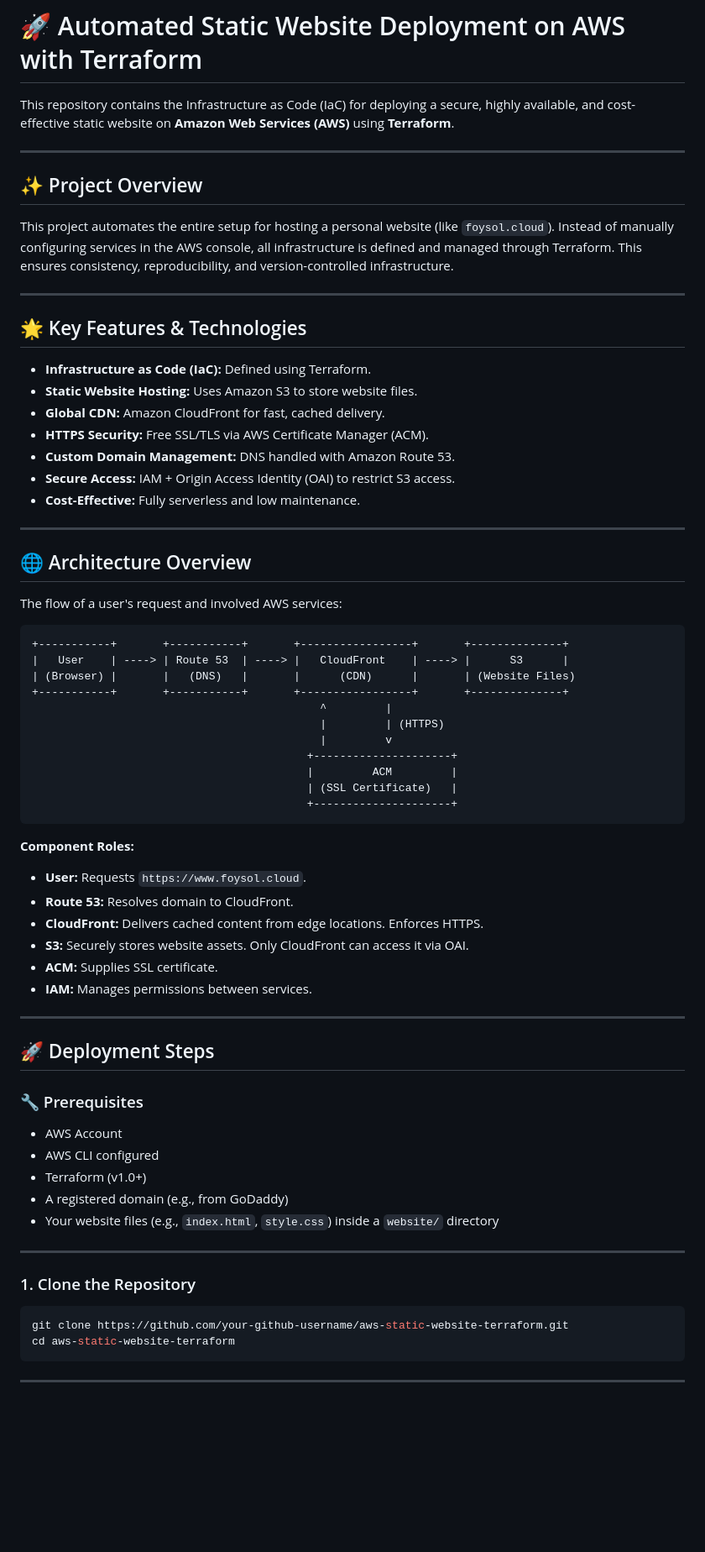
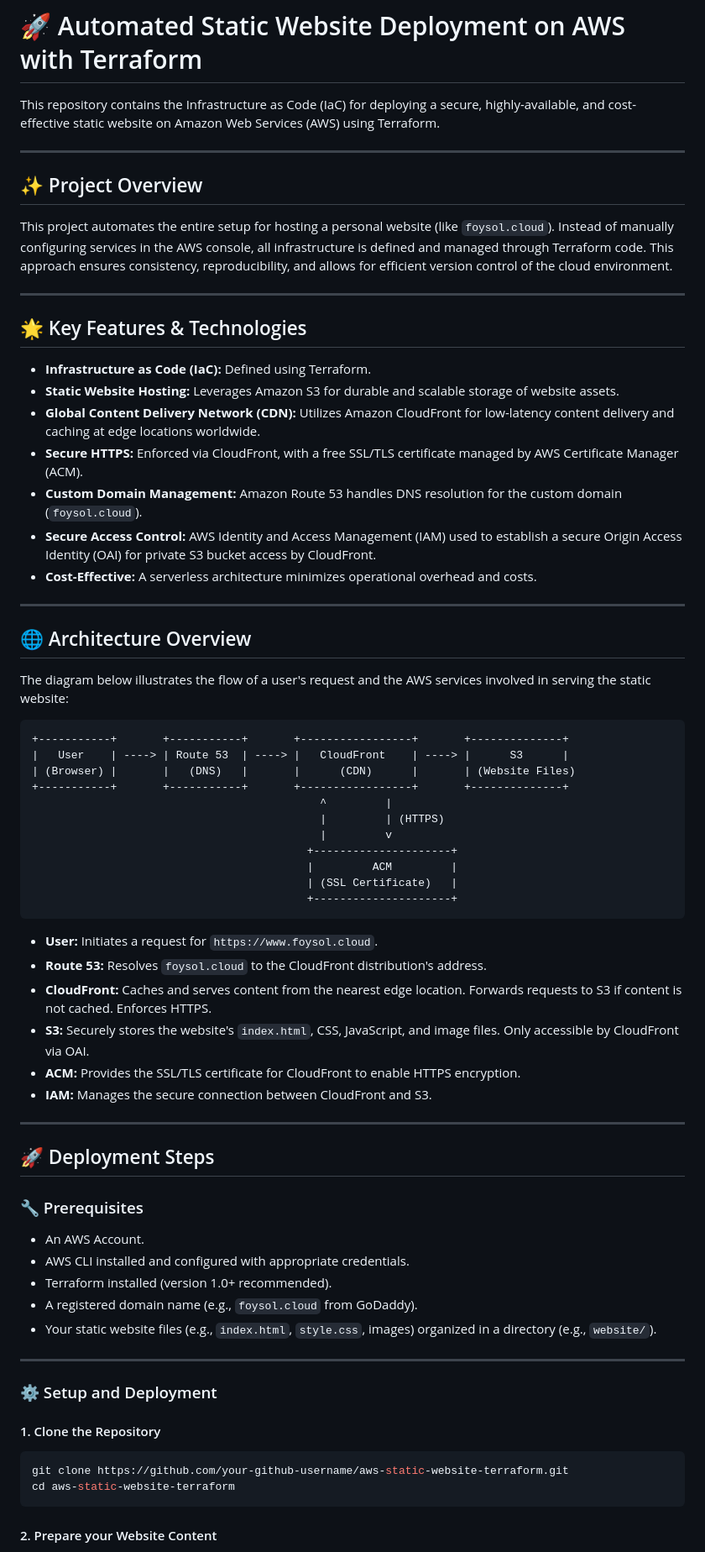
Before and after one commit to foysolc/aws-static-website-terraform, a Markdown page: README.md, the part around the change printed below. Shown: that part at 84% size. Drawn GitHub-style; blank space fills up the shorter version.

````diff
--- a/README.md
+++ b/README.md
@@ -1,30 +1,30 @@
 # 🚀 Automated Static Website Deployment on AWS with Terraform
 
-This repository contains the Infrastructure as Code (IaC) for deploying a secure, highly available, and cost-effective static website on **Amazon Web Services (AWS)** using **Terraform**.
+This repository contains the Infrastructure as Code (IaC) for deploying a secure, highly-available, and cost-effective static website on Amazon Web Services (AWS) using Terraform.
 
 ---
 
 ## ✨ Project Overview
 
-This project automates the entire setup for hosting a personal website (like `foysol.cloud`). Instead of manually configuring services in the AWS console, all infrastructure is defined and managed through Terraform. This ensures consistency, reproducibility, and version-controlled infrastructure.
+This project automates the entire setup for hosting a personal website (like `foysol.cloud`). Instead of manually configuring services in the AWS console, all infrastructure is defined and managed through Terraform code. This approach ensures consistency, reproducibility, and allows for efficient version control of the cloud environment.
 
 ---
 
 ## 🌟 Key Features & Technologies
 
 - **Infrastructure as Code (IaC):** Defined using Terraform.
-- **Static Website Hosting:** Uses Amazon S3 to store website files.
-- **Global CDN:** Amazon CloudFront for fast, cached delivery.
-- **HTTPS Security:** Free SSL/TLS via AWS Certificate Manager (ACM).
-- **Custom Domain Management:** DNS handled with Amazon Route 53.
-- **Secure Access:** IAM + Origin Access Identity (OAI) to restrict S3 access.
-- **Cost-Effective:** Fully serverless and low maintenance.
+- **Static Website Hosting:** Leverages Amazon S3 for durable and scalable storage of website assets.
+- **Global Content Delivery Network (CDN):** Utilizes Amazon CloudFront for low-latency content delivery and caching at edge locations worldwide.
+- **Secure HTTPS:** Enforced via CloudFront, with a free SSL/TLS certificate managed by AWS Certificate Manager (ACM).
+- **Custom Domain Management:** Amazon Route 53 handles DNS resolution for the custom domain (`foysol.cloud`).
+- **Secure Access Control:** AWS Identity and Access Management (IAM) used to establish a secure Origin Access Identity (OAI) for private S3 bucket access by CloudFront.
+- **Cost-Effective:** A serverless architecture minimizes operational overhead and costs.
 
 ---
 
 ## 🌐 Architecture Overview
 
-The flow of a user's request and involved AWS services:
+The diagram below illustrates the flow of a user's request and the AWS services involved in serving the static website:
 
 ```
 +-----------+       +-----------+       +-----------------+       +--------------+
@@ -40,14 +40,12 @@ The flow of a user's request and involved AWS services:
                                           +---------------------+
 ```
 
-**Component Roles:**
-
-- **User:** Requests `https://www.foysol.cloud`.
-- **Route 53:** Resolves domain to CloudFront.
-- **CloudFront:** Delivers cached content from edge locations. Enforces HTTPS.
-- **S3:** Securely stores website assets. Only CloudFront can access it via OAI.
-- **ACM:** Supplies SSL certificate.
-- **IAM:** Manages permissions between services.
+- **User:** Initiates a request for `https://www.foysol.cloud`.
+- **Route 53:** Resolves `foysol.cloud` to the CloudFront distribution's address.
+- **CloudFront:** Caches and serves content from the nearest edge location. Forwards requests to S3 if content is not cached. Enforces HTTPS.
+- **S3:** Securely stores the website's `index.html`, CSS, JavaScript, and image files. Only accessible by CloudFront via OAI.
+- **ACM:** Provides the SSL/TLS certificate for CloudFront to enable HTTPS encryption.
+- **IAM:** Manages the secure connection between CloudFront and S3.
 
 ---
 
@@ -55,20 +53,22 @@ The flow of a user's request and involved AWS services:
 
 ### 🔧 Prerequisites
 
-- AWS Account
-- AWS CLI configured
-- Terraform (v1.0+)
-- A registered domain (e.g., from GoDaddy)
-- Your website files (e.g., `index.html`, `style.css`) inside a `website/` directory
+- An AWS Account.
+- AWS CLI installed and configured with appropriate credentials.
+- Terraform installed (version 1.0+ recommended).
+- A registered domain name (e.g., `foysol.cloud` from GoDaddy).
+- Your static website files (e.g., `index.html`, `style.css`, images) organized in a directory (e.g., `website/`).
 
 ---
 
-### 1. Clone the Repository
+### ⚙️ Setup and Deployment
+
+#### 1. Clone the Repository
 
 ```bash
 git clone https://github.com/your-github-username/aws-static-website-terraform.git
 cd aws-static-website-terraform
 ```
 
----
+#### 2. Prepare your Website Content
 
````
Also changed, not shown: other parts of README.md (+132 -12 lines).
